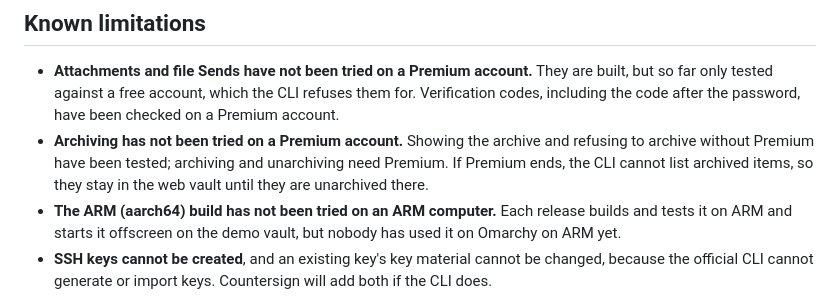
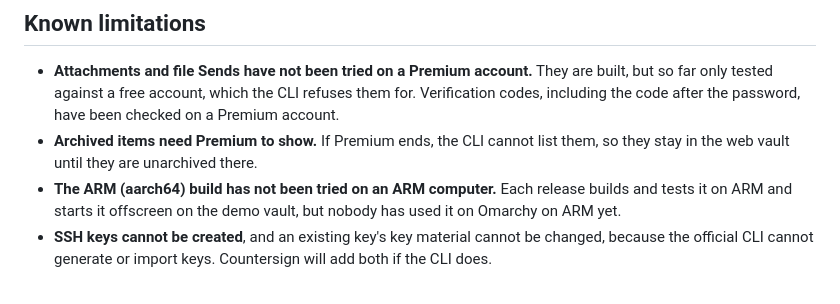
Before and after one commit to BVisagie/countersign, a Markdown page: docs/ROADMAP.md, the part around the change. Drawn GitHub-style.

```diff
--- a/docs/ROADMAP.md
+++ b/docs/ROADMAP.md
@@ -10,10 +10,8 @@ lists what each release changed.
   They are built, but so far only tested against a free account, which the
   CLI refuses them for. Verification codes, including the code after the
   password, have been checked on a Premium account.
-- **Archiving has not been tried on a Premium account.** Showing the archive
-  and refusing to archive without Premium have been tested; archiving and
-  unarchiving need Premium. If Premium ends, the CLI cannot list archived
-  items, so they stay in the web vault until they are unarchived there.
+- **Archived items need Premium to show.** If Premium ends, the CLI cannot
+  list them, so they stay in the web vault until they are unarchived there.
 - **The ARM (aarch64) build has not been tried on an ARM computer.** Each
   release builds and tests it on ARM and starts it offscreen on the demo
   vault, but nobody has used it on Omarchy on ARM yet.
```
Also changed, not shown: CHANGELOG.md (+43 -0 lines), README.md (+1 -1 lines), docs/screenshots/unlock.png, 2 other files.
